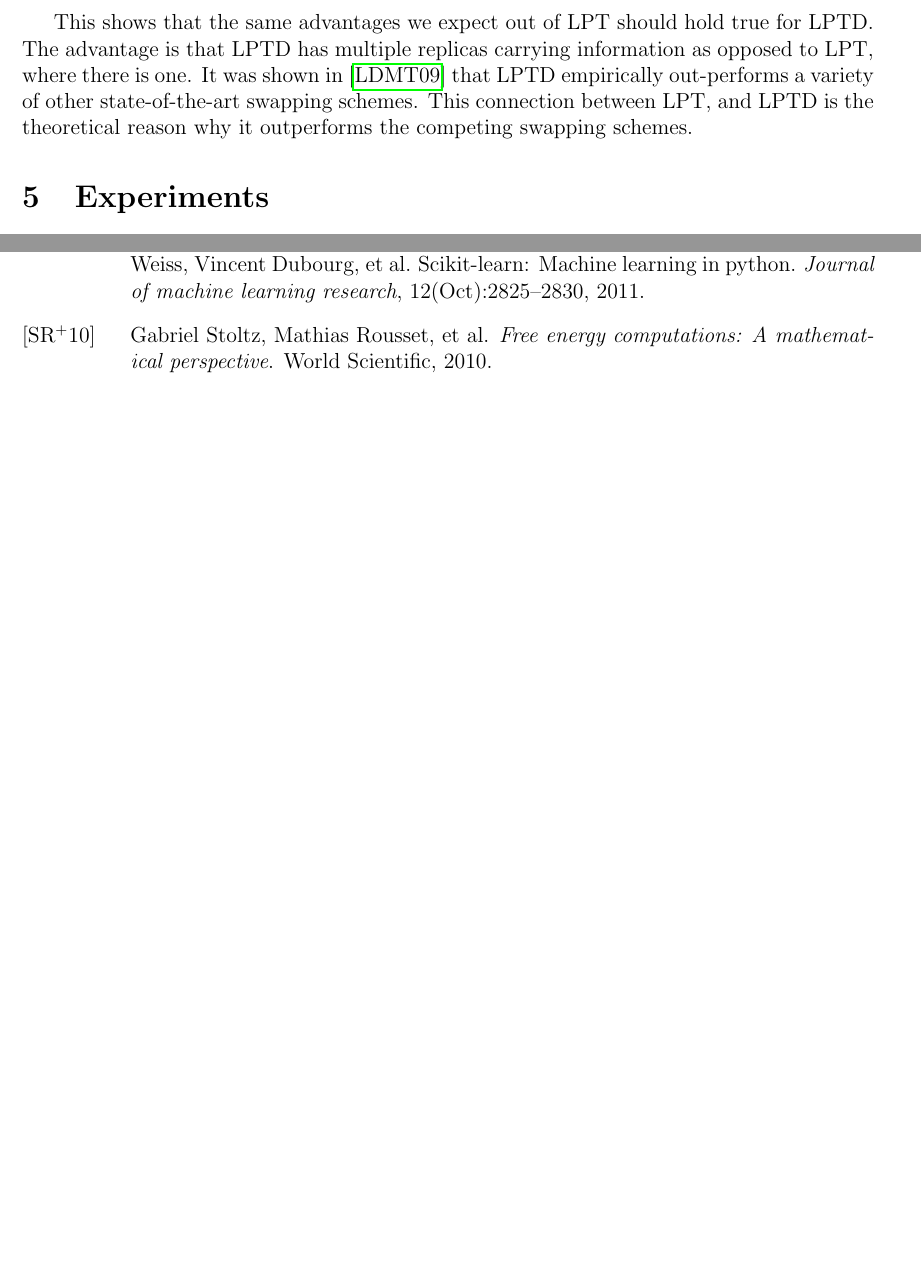
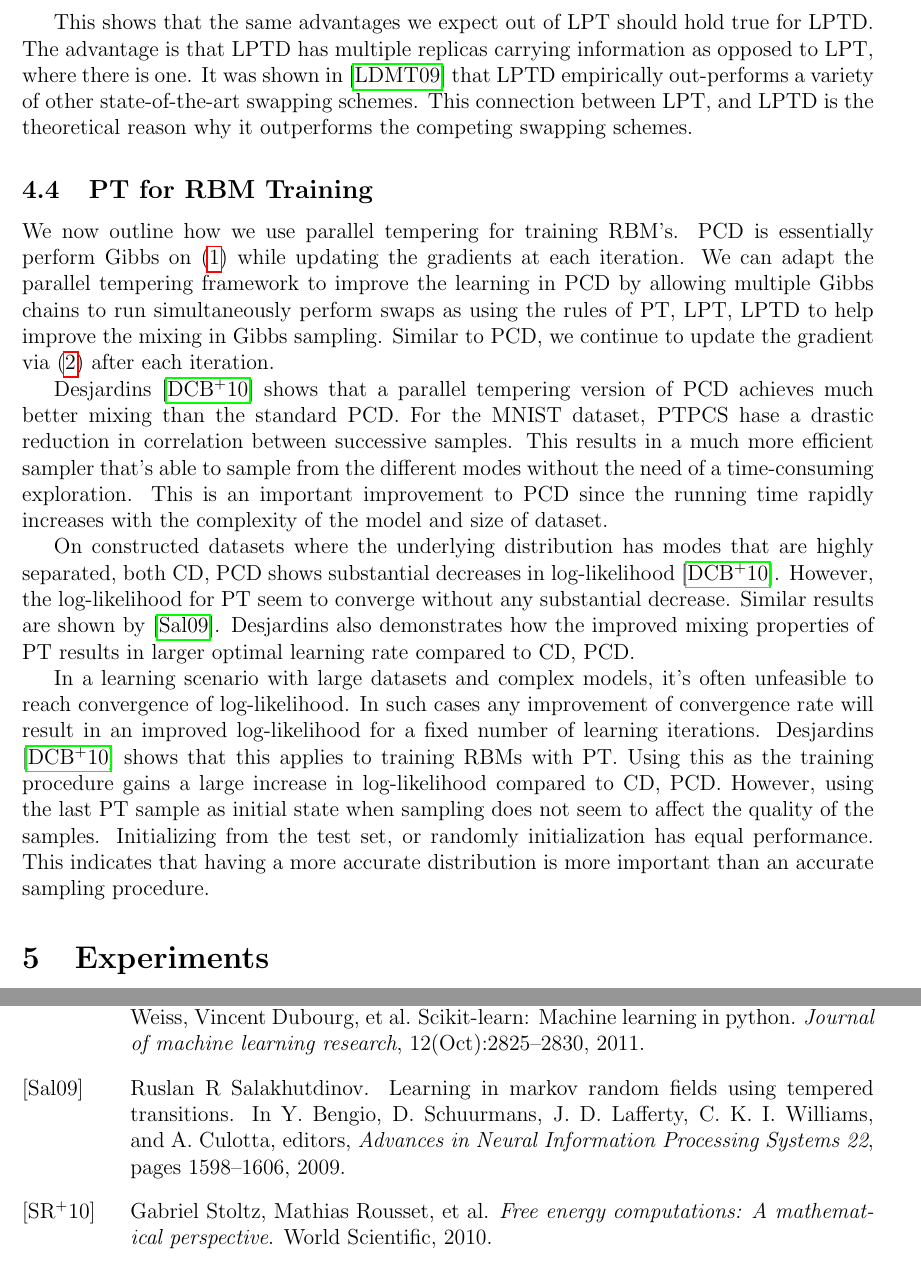
Before and after one commit to Mittens2/532_proj, a LaTeX document (Report/report.tex): two parts of pages 10 and 13 of 14 before the commit and two parts of pages 10 and 14 of 14 after it, joined at a grey line, cut so that both start at the same text, the shorter picture padded with empty space. Compiled offline with pdfLaTeX.

Commit message:
made some changes

```diff
--- a/Report/report.tex
+++ b/Report/report.tex
@@ -138,7 +138,14 @@ dimensionality reduction and collaborative filtering.
 \input{sec_3_CD}
 \section{Tempering Methods}
 \input{sec_4_PT}
+\subsection{PT for RBM Training}
+We now outline how we use parallel tempering for training RBM's. PCD is essentially perform Gibbs on \eqref{RBM_gibbs} while updating the gradients at each iteration. We can adapt the parallel tempering framework to improve the learning in PCD by allowing multiple Gibbs chains to run simultaneously perform swaps as using the rules of PT, LPT, LPTD to help improve the mixing in Gibbs sampling. Similar to PCD, we continue to update the gradient via \eqref{LL_grad} after each iteration.
 
+Desjardins \cite{desjardins2010tempered} shows that a parallel tempering version of PCD achieves much better mixing than the standard PCD. For the MNIST dataset, PTPCS hase a drastic reduction in correlation between successive samples. This results in a much more efficient sampler that's able to sample from the different modes without the need of a time-consuming exploration. This is an important improvement to PCD since the running time rapidly increases with the complexity of the model and size of dataset.
+
+On constructed datasets where the underlying distribution has modes that are highly separated, both CD, PCD shows substantial decreases in log-likelihood \cite{desjardins2010tempered}. However, the log-likelihood for PT seem to converge without any substantial decrease. Similar results are shown by \cite{salakhutdinov2009tempered}. Desjardins also demonstrates how the improved mixing properties of PT results in larger optimal learning rate compared to CD, PCD.
+
+In a learning scenario with large datasets and complex models, it's often unfeasible to reach convergence of log-likelihood. In such cases any improvement of convergence rate will result in an improved log-likelihood for a fixed number of learning iterations. Desjardins \cite{desjardins2010tempered} shows that this applies to training RBMs with PT. Using this as the training procedure gains a large increase in log-likelihood compared to CD, PCD. However, using the last PT sample as initial state when sampling does not seem to affect the quality of the samples. Initializing from the test set, or randomly initialization has equal performance. This indicates that having a more accurate distribution is more important than an accurate sampling procedure.
 
 \section{Experiments}
 \input{sec_5_experiments}
```
Also changed, not shown: Report/report.bbl, Report/report.pdf, 5 other files.
